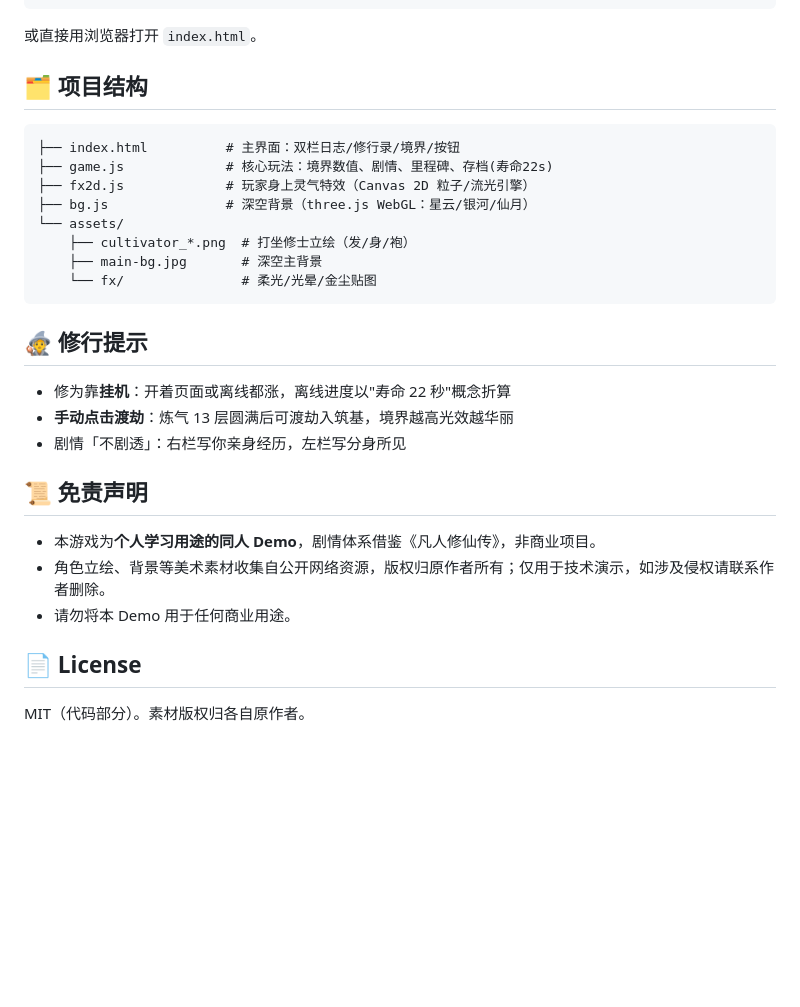
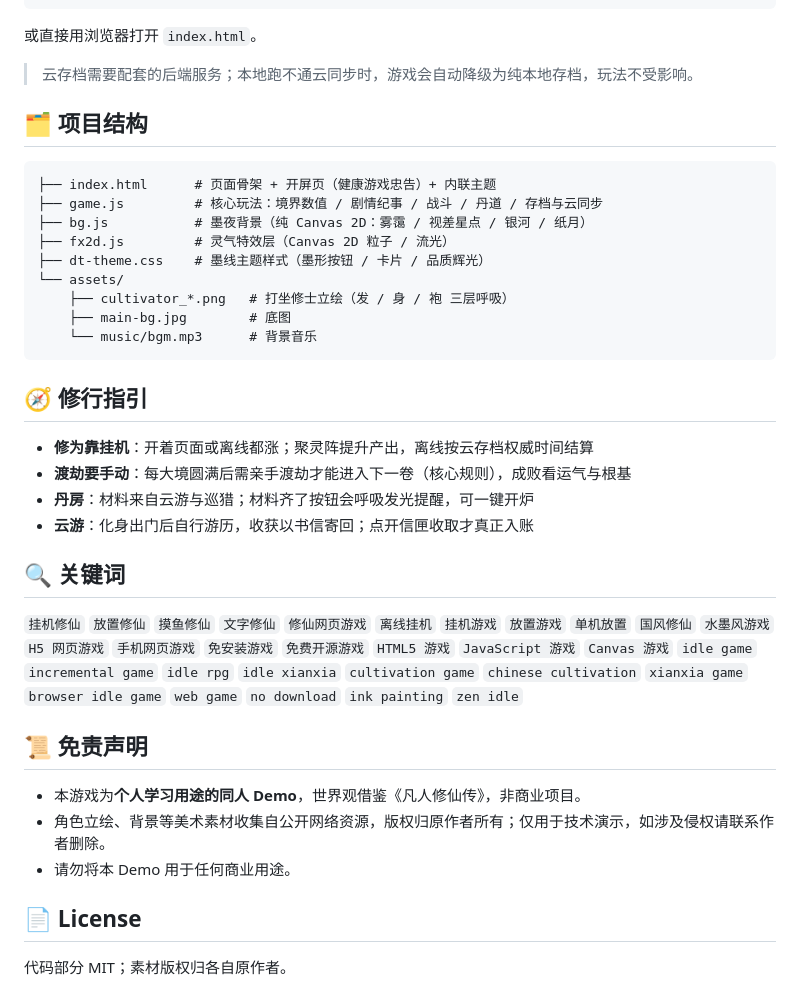
Before and after one commit to xvguanglei1-oss/dongtian-idle-xiuxian, a Markdown page: README.md, the part around the change printed below. Rendered like a GitHub page; blank space fills up the shorter version.

````diff
--- a/README.md
+++ b/README.md
@@ -31,31 +60,40 @@ python3 -m http.server 8080
 
 或直接用浏览器打开 `index.html`。
 
+> 云存档需要配套的后端服务；本地跑不通云同步时，游戏会自动降级为纯本地存档，玩法不受影响。
+
 ## 🗂 项目结构
 
 ```
-├── index.html          # 主界面：双栏日志/修行录/境界/按钮
-├── game.js             # 核心玩法：境界数值、剧情、里程碑、存档(寿命22s)
-├── fx2d.js             # 玩家身上灵气特效（Canvas 2D 粒子/流光引擎）
-├── bg.js               # 深空背景（three.js WebGL：星云/银河/仙月）
+├── index.html      # 页面骨架 + 开屏页（健康游戏忠告）+ 内联主题
+├── game.js         # 核心玩法：境界数值 / 剧情纪事 / 战斗 / 丹道 / 存档与云同步
+├── bg.js           # 墨夜背景（纯 Canvas 2D：雾霭 / 视差星点 / 银河 / 纸月）
+├── fx2d.js         # 灵气特效层（Canvas 2D 粒子 / 流光）
+├── dt-theme.css    # 墨线主题样式（墨形按钮 / 卡片 / 品质辉光）
 └── assets/
-    ├── cultivator_*.png  # 打坐修士立绘（发/身/袍）
-    ├── main-bg.jpg       # 深空主背景
-    └── fx/               # 柔光/光晕/金尘贴图
+    ├── cultivator_*.png   # 打坐修士立绘（发 / 身 / 袍 三层呼吸）
+    ├── main-bg.jpg        # 底图
+    └── music/bgm.mp3      # 背景音乐
 ```
 
-## 🧙 修行提示
+## 🧭 修行指引
 
-- 修为靠**挂机**：开着页面或离线都涨，离线进度以"寿命 22 秒"概念折算
-- **手动点击渡劫**：炼气 13 层圆满后可渡劫入筑基，境界越高光效越华丽
-- 剧情「不剧透」：右栏写你亲身经历，左栏写分身所见
+- **修为靠挂机**：开着页面或离线都涨；聚灵阵提升产出，离线按云存档权威时间结算
+- **渡劫要手动**：每大境圆满后需亲手渡劫才能进入下一卷（核心规则），成败看运气与根基
+- **丹房**：材料来自云游与巡猎；材料齐了按钮会呼吸发光提醒，可一键开炉
+- **云游**：化身出门后自行游历，收获以书信寄回；点开信匣收取才真正入账
+
+## 🔍 关键词
+
+`挂机修仙` `放置修仙` `摸鱼修仙` `文字修仙` `修仙网页游戏` `离线挂机` `挂机游戏` `放置游戏` `单机放置` `国风修仙` `水墨风游戏` `H5 网页游戏` `手机网页游戏` `免安装游戏` `免费开源游戏` `HTML5 游戏` `JavaScript 游戏` `Canvas 游戏`
+`idle game` `incremental game` `idle rpg` `idle xianxia` `cultivation game` `chinese cultivation` `xianxia game` `browser idle game` `web game` `no download` `ink painting` `zen idle`
 
 ## 📜 免责声明
 
-- 本游戏为**个人学习用途的同人 Demo**，剧情体系借鉴《凡人修仙传》，非商业项目。
+- 本游戏为**个人学习用途的同人 Demo**，世界观借鉴《凡人修仙传》，非商业项目。
 - 角色立绘、背景等美术素材收集自公开网络资源，版权归原作者所有；仅用于技术演示，如涉及侵权请联系作者删除。
 - 请勿将本 Demo 用于任何商业用途。
 
 ## 📄 License
 
-MIT（代码部分）。素材版权归各自原作者。
+代码部分 MIT；素材版权归各自原作者。
````
Also changed, not shown: other parts of README.md (+46 -17 lines), docs/screenshot-main.jpg (added), docs/screenshot-splash.png (added).
